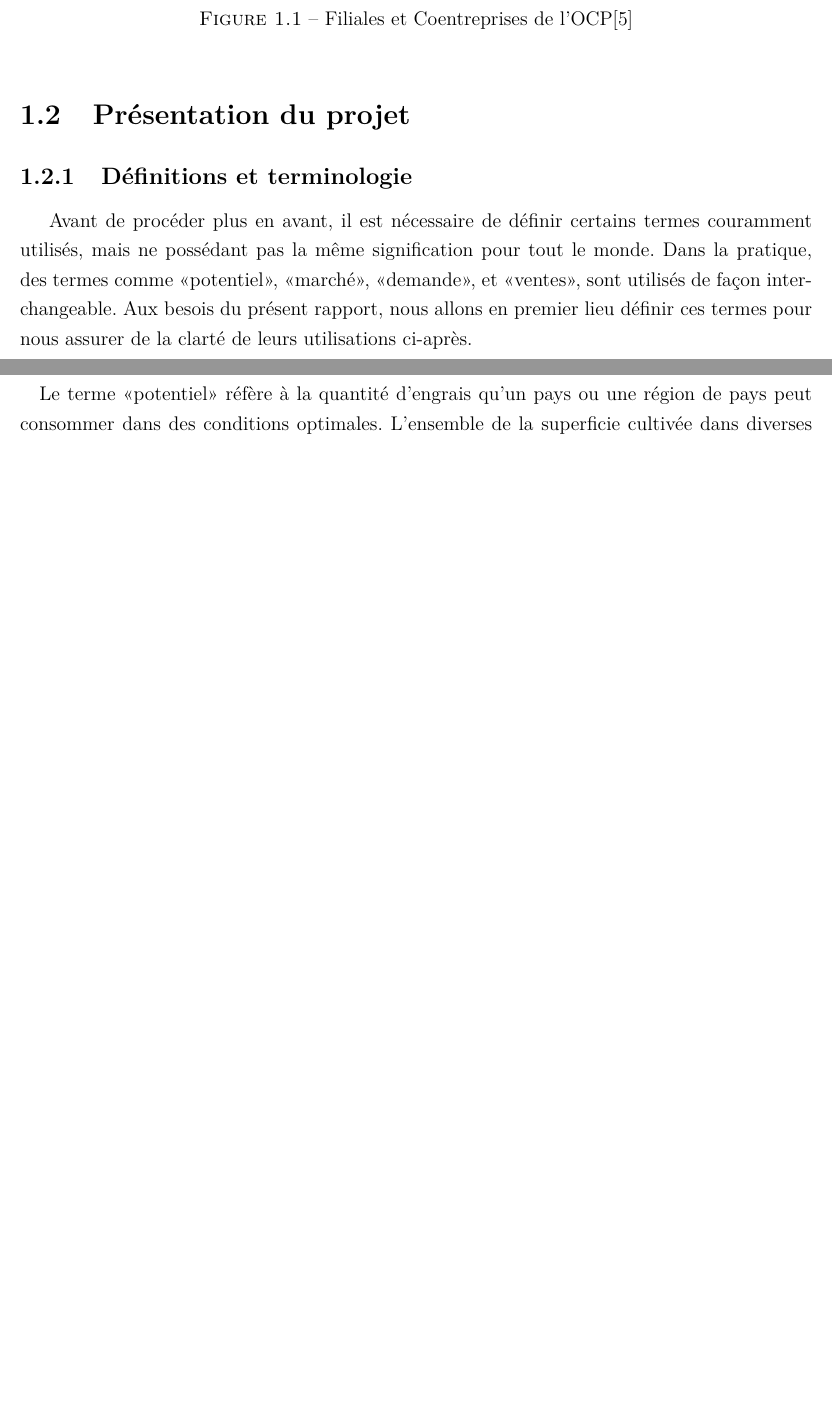
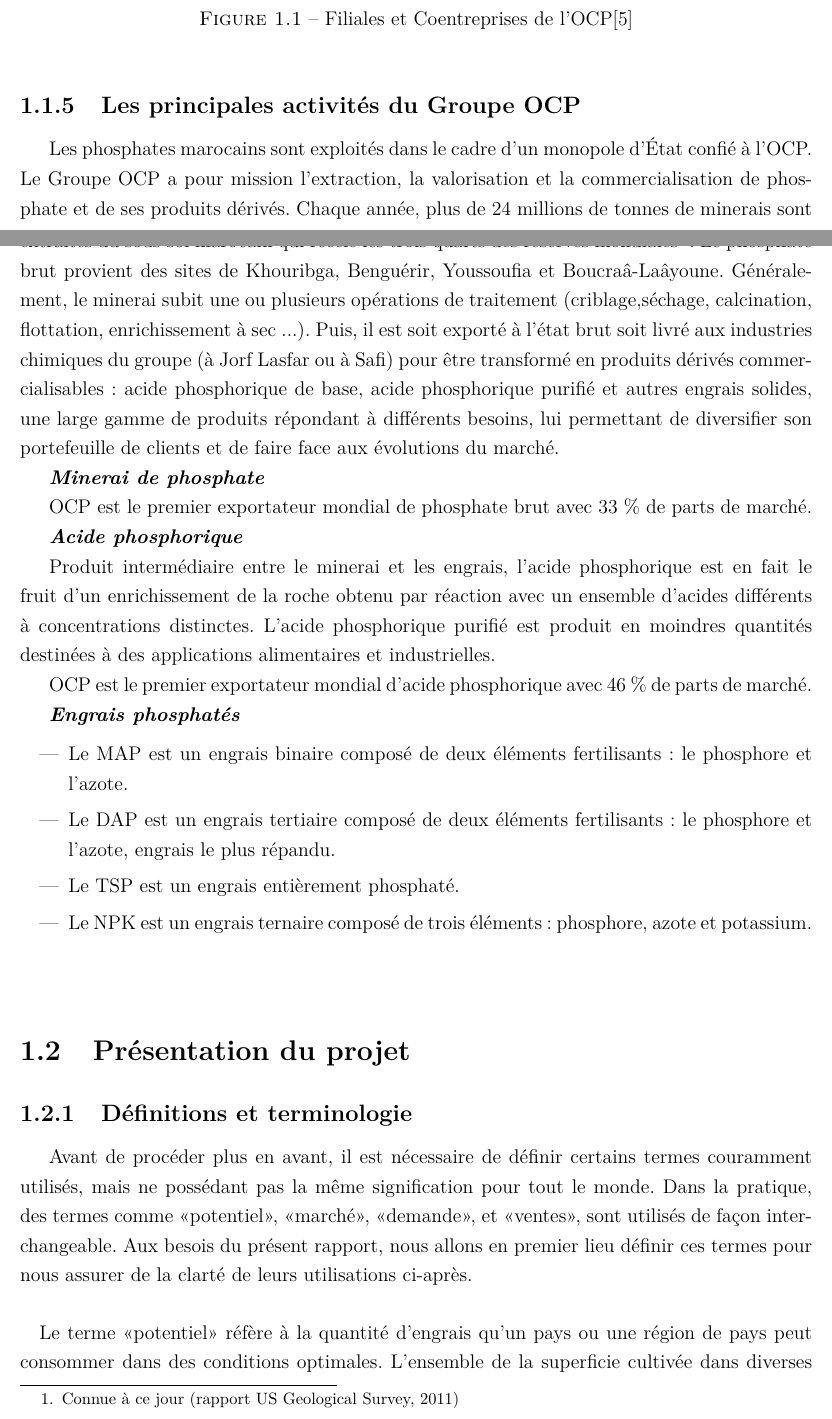
Before and after one commit to sanxore/lpr, a LaTeX document (rapport.tex, which reads chapitre1.tex): two parts of pages 12 and 13 of 24 before the commit and two parts of pages 12 and 13 of 25 after it, joined at a grey line, cut so that both start at the same text, the shorter picture padded with empty space. Compiled offline with pdfLaTeX.

Commit message:
Prez OCP ++

```diff
--- a/chapitre1.tex
+++ b/chapitre1.tex
@@ -57,6 +59,30 @@
     		\caption{Filiales et Coentreprises de l’OCP\cite{ocp-fil}}
     		\label{fig:mesh1}
 	\end{figure}
+	\subsection{Les principales activités du Groupe OCP}
+	Les phosphates marocains sont exploités dans le cadre d'un monopole d'État confié à l'OCP.
+	Le Groupe OCP a pour mission l'extraction, la valorisation et la commercialisation de
+	phosphate et de ses produits dérivés. Chaque année, plus de 24 millions de tonnes de minerais
+	sont extraites du sous-sol marocain qui recèle les trois quarts des réserves mondiales\footnote{Connue à ce jour (rapport US Geological Survey, 2011)}. Le phosphate brut provient des sites de Khouribga, Benguérir, Youssoufia et Boucraâ-Laâyoune. Généralement, le minerai subit une ou plusieurs opérations de traitement (criblage,séchage, calcination, flottation, enrichissement à sec ...). Puis, il est soit exporté à l'état brut soit livré aux industries chimiques du groupe (à Jorf Lasfar ou à Safi) pour être transformé en produits dérivés commercialisables : acide phosphorique de base, acide phosphorique purifié et autres engrais solides, une large gamme de produits répondant à différents besoins, lui permettant de diversifier son portefeuille de clients
+	et de faire face aux évolutions du marché.
+		\par
+		\textit{\textbf{Minerai de phosphate}}
+		\par
+		OCP est le premier exportateur mondial de phosphate brut avec 33 \% de parts de marché.
+		\par
+		\textit{\textbf{Acide phosphorique}} \par
+		Produit intermédiaire entre le minerai et les engrais, l’acide phosphorique est en fait le fruit
+		d’un enrichissement de la roche obtenu par réaction avec un ensemble d’acides différents à
+		concentrations distinctes. L’acide phosphorique purifié est produit en moindres quantités destinées à des applications alimentaires et industrielles.\par OCP est le premier exportateur mondial d’acide phosphorique avec 46 \% de parts de marché.
+		\par
+			\textit{\textbf{Engrais phosphatés}} \par
+		\begin{itemize}
+		\item Le MAP est un engrais binaire composé de deux éléments fertilisants : le phosphore et l’azote.
+		\item Le DAP est un engrais tertiaire composé de deux éléments fertilisants : le phosphore et l’azote, engrais le plus répandu.
+		\item Le TSP est un engrais entièrement phosphaté.
+		\item Le NPK est un engrais ternaire composé de trois éléments : phosphore, azote et potassium.
+		\end{itemize}
+	\paragraph{}
 
 
 \section{Présentation du projet}
```
Also changed, not shown: bibliographie.bib (+1 -1 lines), chapitre1.tex (4 more changed lines).
